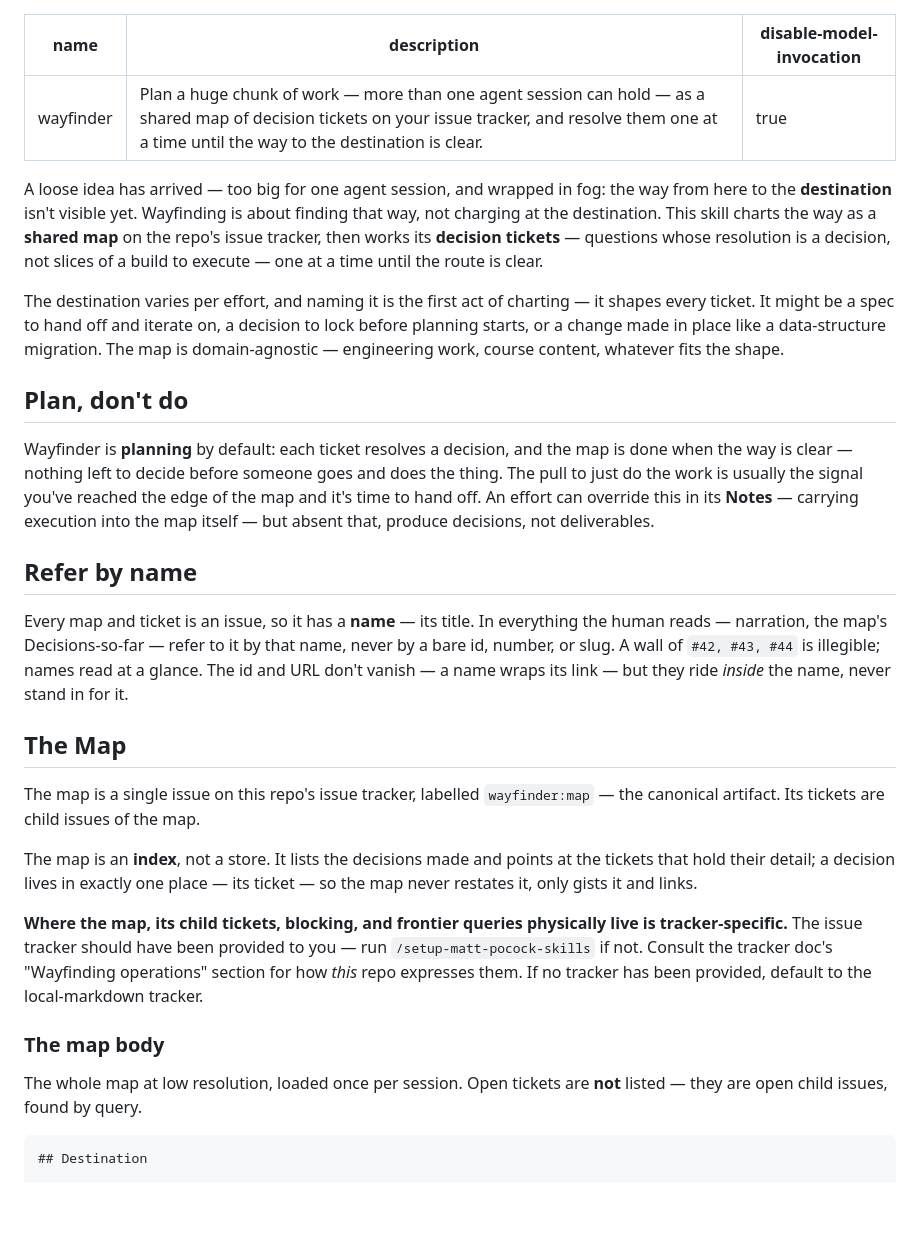
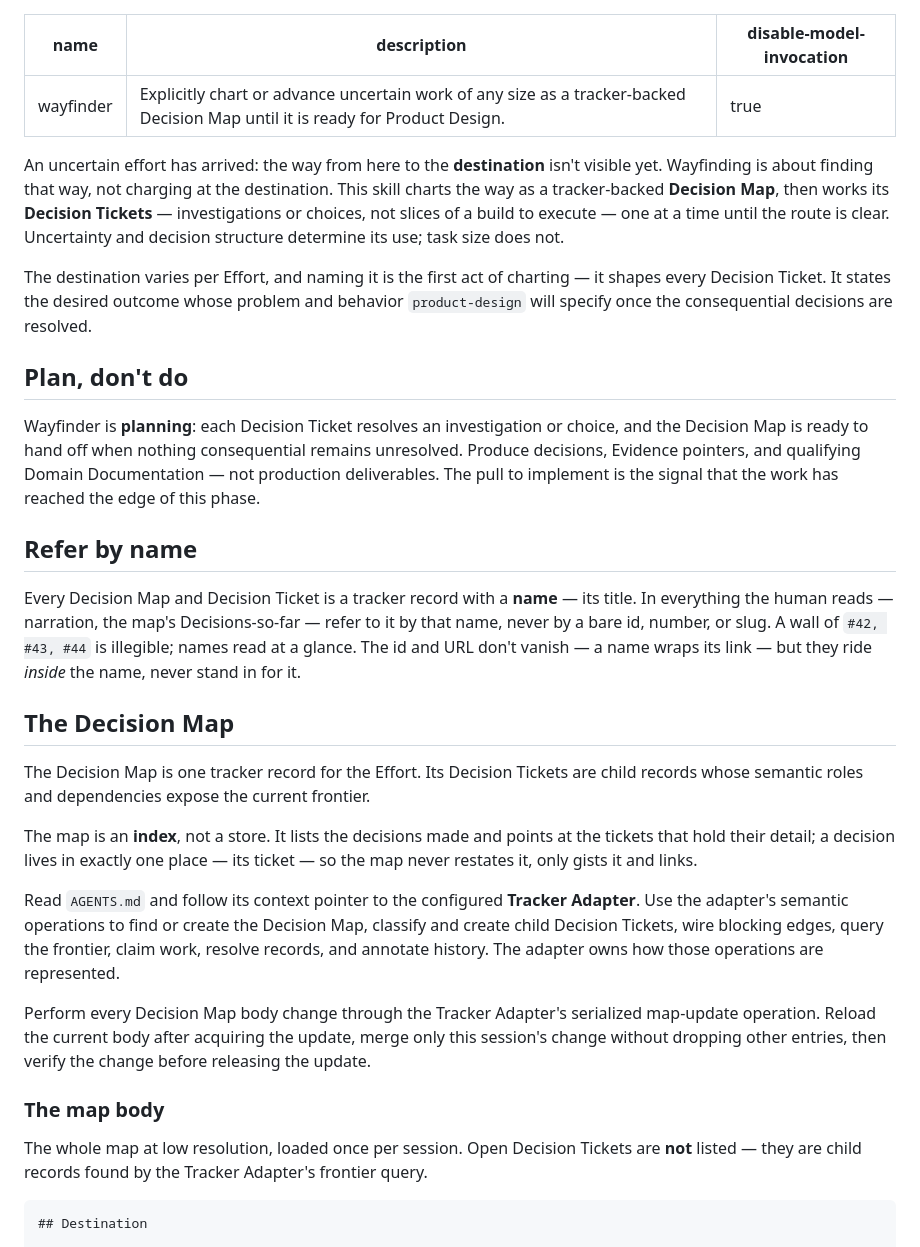
Before and after one commit to wienans/humanlayer-agents, a Markdown page: skills/wayfinder/SKILL.md, the part around one of its changes. GitHub-like rendering; blank space fills up the shorter version.

````diff
--- a/skills/wayfinder/SKILL.md
+++ b/skills/wayfinder/SKILL.md
@@ -1,32 +1,34 @@
 ---
 name: wayfinder
-description: Plan a huge chunk of work — more than one agent session can hold — as a shared map of decision tickets on your issue tracker, and resolve them one at a time until the way to the destination is clear.
+description: Explicitly chart or advance uncertain work of any size as a tracker-backed Decision Map until it is ready for Product Design.
 disable-model-invocation: true
 ---
 
-A loose idea has arrived — too big for one agent session, and wrapped in fog: the way from here to the **destination** isn't visible yet. Wayfinding is about finding that way, not charging at the destination. This skill charts the way as a **shared map** on the repo's issue tracker, then works its **decision tickets** — questions whose resolution is a decision, not slices of a build to execute — one at a time until the route is clear.
+An uncertain effort has arrived: the way from here to the **destination** isn't visible yet. Wayfinding is about finding that way, not charging at the destination. This skill charts the way as a tracker-backed **Decision Map**, then works its **Decision Tickets** — investigations or choices, not slices of a build to execute — one at a time until the route is clear. Uncertainty and decision structure determine its use; task size does not.
 
-The destination varies per effort, and naming it is the first act of charting — it shapes every ticket. It might be a spec to hand off and iterate on, a decision to lock before planning starts, or a change made in place like a data-structure migration. The map is domain-agnostic — engineering work, course content, whatever fits the shape.
+The destination varies per Effort, and naming it is the first act of charting — it shapes every Decision Ticket. It states the desired outcome whose problem and behavior `product-design` will specify once the consequential decisions are resolved.
 
 ## Plan, don't do
 
-Wayfinder is **planning** by default: each ticket resolves a decision, and the map is done when the way is clear — nothing left to decide before someone goes and does the thing. The pull to just do the work is usually the signal you've reached the edge of the map and it's time to hand off. An effort can override this in its **Notes** — carrying execution into the map itself — but absent that, produce decisions, not deliverables.
+Wayfinder is **planning**: each Decision Ticket resolves an investigation or choice, and the Decision Map is ready to hand off when nothing consequential remains unresolved. Produce decisions, Evidence pointers, and qualifying Domain Documentation — not production deliverables. The pull to implement is the signal that the work has reached the edge of this phase.
 
 ## Refer by name
 
-Every map and ticket is an issue, so it has a **name** — its title. In everything the human reads — narration, the map's Decisions-so-far — refer to it by that name, never by a bare id, number, or slug. A wall of `#42, #43, #44` is illegible; names read at a glance. The id and URL don't vanish — a name wraps its link — but they ride _inside_ the name, never stand in for it.
+Every Decision Map and Decision Ticket is a tracker record with a **name** — its title. In everything the human reads — narration, the map's Decisions-so-far — refer to it by that name, never by a bare id, number, or slug. A wall of `#42, #43, #44` is illegible; names read at a glance. The id and URL don't vanish — a name wraps its link — but they ride _inside_ the name, never stand in for it.
 
-## The Map
+## The Decision Map
 
-The map is a single issue on this repo's issue tracker, labelled `wayfinder:map` — the canonical artifact. Its tickets are child issues of the map.
+The Decision Map is one tracker record for the Effort. Its Decision Tickets are child records whose semantic roles and dependencies expose the current frontier.
 
 The map is an **index**, not a store. It lists the decisions made and points at the tickets that hold their detail; a decision lives in exactly one place — its ticket — so the map never restates it, only gists it and links.
 
-**Where the map, its child tickets, blocking, and frontier queries physically live is tracker-specific.** The issue tracker should have been provided to you — run `/setup-matt-pocock-skills` if not. Consult the tracker doc's "Wayfinding operations" section for how _this_ repo expresses them. If no tracker has been provided, default to the local-markdown tracker.
+Read `AGENTS.md` and follow its context pointer to the configured **Tracker Adapter**. Use the adapter's semantic operations to find or create the Decision Map, classify and create child Decision Tickets, wire blocking edges, query the frontier, claim work, resolve records, and annotate history. The adapter owns how those operations are represented.
+
+Perform every Decision Map body change through the Tracker Adapter's serialized map-update operation. Reload the current body after acquiring the update, merge only this session's change without dropping other entries, then verify the change before releasing the update.
 
 ### The map body
 
-The whole map at low resolution, loaded once per session. Open tickets are **not** listed — they are open child issues, found by query.
+The whole map at low resolution, loaded once per session. Open Decision Tickets are **not** listed — they are child records found by the Tracker Adapter's frontier query.
 
 ```markdown
 ## Destination
````
Also changed, not shown: other parts of skills/wayfinder/SKILL.md (+45 -27 lines).
